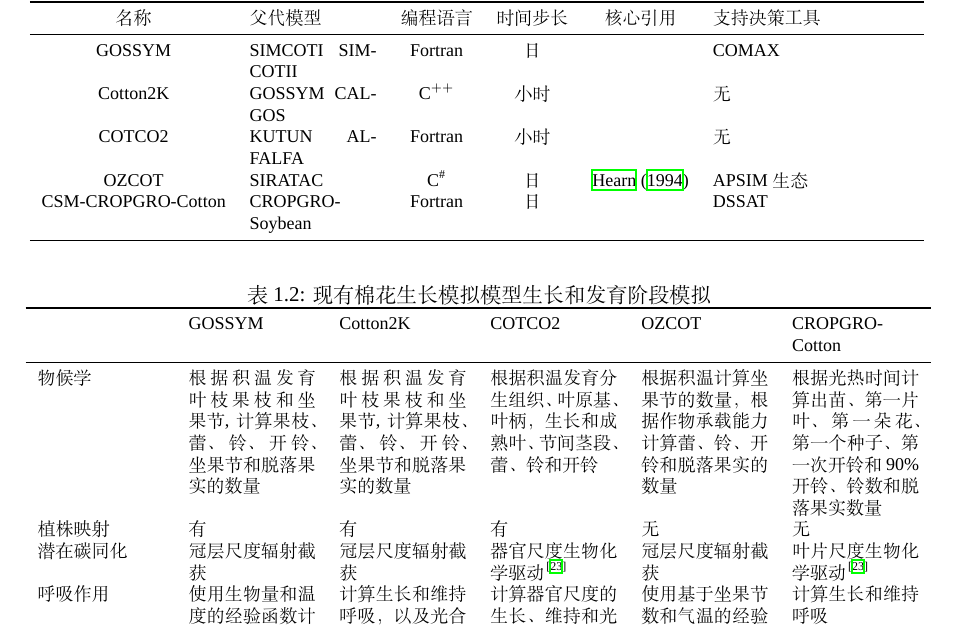
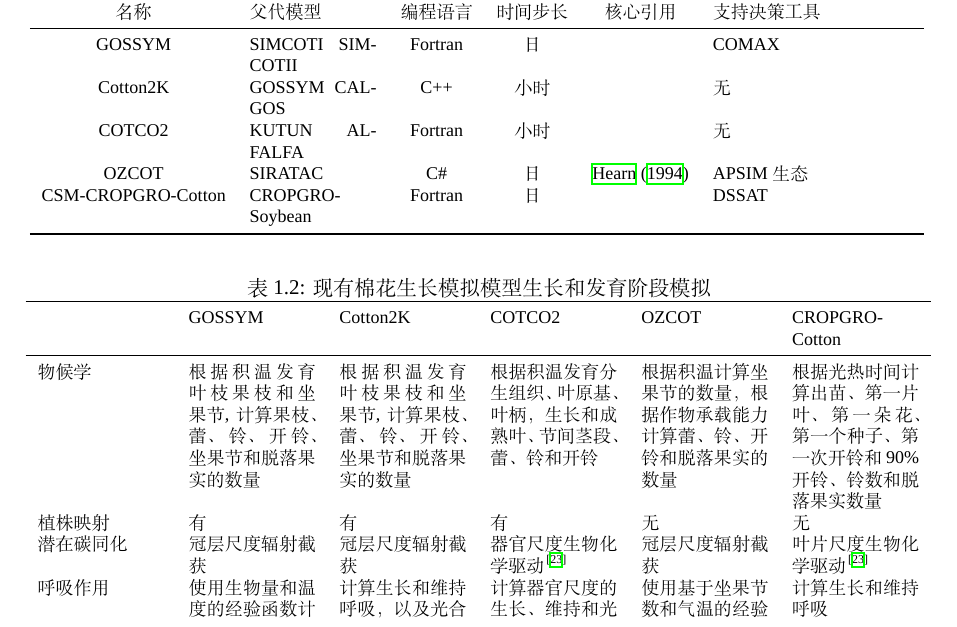
Before and after one commit to tcztzy/ms_thesis, a LaTeX thesis (thesis.tex): part of page 6 of 11, cut so that both start at the same text. Compiled offline with XeLaTeX; a missing font is replaced by an installed copy or a similar font.

Commit message:
TYPO: simplify the C++ and C# typing

```diff
--- a/thesis.tex
+++ b/thesis.tex
@@ -59,13 +59,13 @@
     \citestyle{authoryear}
     \begin{tabular}{cp{0.14\linewidth}cccp{0.22\linewidth}}
         \toprule
-        名称               & 父代模型         & 编程语言          & 时间步长 & 核心引用          & 支持决策工具 \\
+        名称               & 父代模型         & 编程语言 & 时间步长 & 核心引用          & 支持决策工具 \\
         \midrule
-        GOSSYM             & SIMCOTI SIMCOTII & Fortran           & 日       &                   & COMAX        \\
-        Cotton2K           & GOSSYM CALGOS    & $\mathrm{C^{++}}$ & 小时     &                   & 无           \\
-        COTCO2             & KUTUN ALFALFA    & Fortran           & 小时     &                   & 无           \\
-        OZCOT              & SIRATAC          & $\mathrm{C^{\#}}$ & 日       & \citet{hearn1994} & APSIM 生态   \\
-        CSM-CROPGRO-Cotton & CROPGRO-Soybean  & Fortran           & 日       &                   & DSSAT        \\
+        GOSSYM             & SIMCOTI SIMCOTII & Fortran  & 日       &                   & COMAX        \\
+        Cotton2K           & GOSSYM CALGOS    & C++      & 小时     &                   & 无           \\
+        COTCO2             & KUTUN ALFALFA    & Fortran  & 小时     &                   & 无           \\
+        OZCOT              & SIRATAC          & C\#      & 日       & \citet{hearn1994} & APSIM 生态   \\
+        CSM-CROPGRO-Cotton & CROPGRO-Soybean  & Fortran  & 日       &                   & DSSAT        \\
         \bottomrule
     \end{tabular}
     \citestyle{numbers}
```
